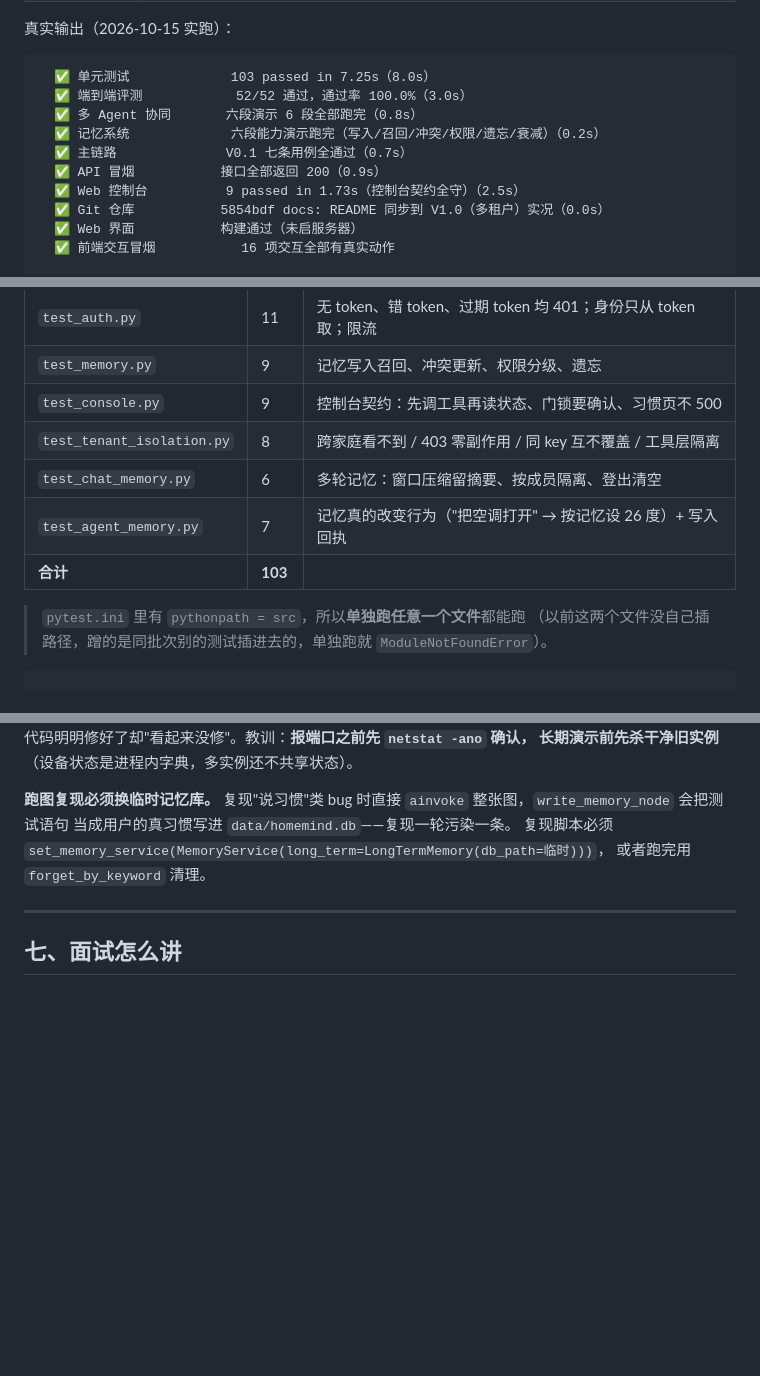
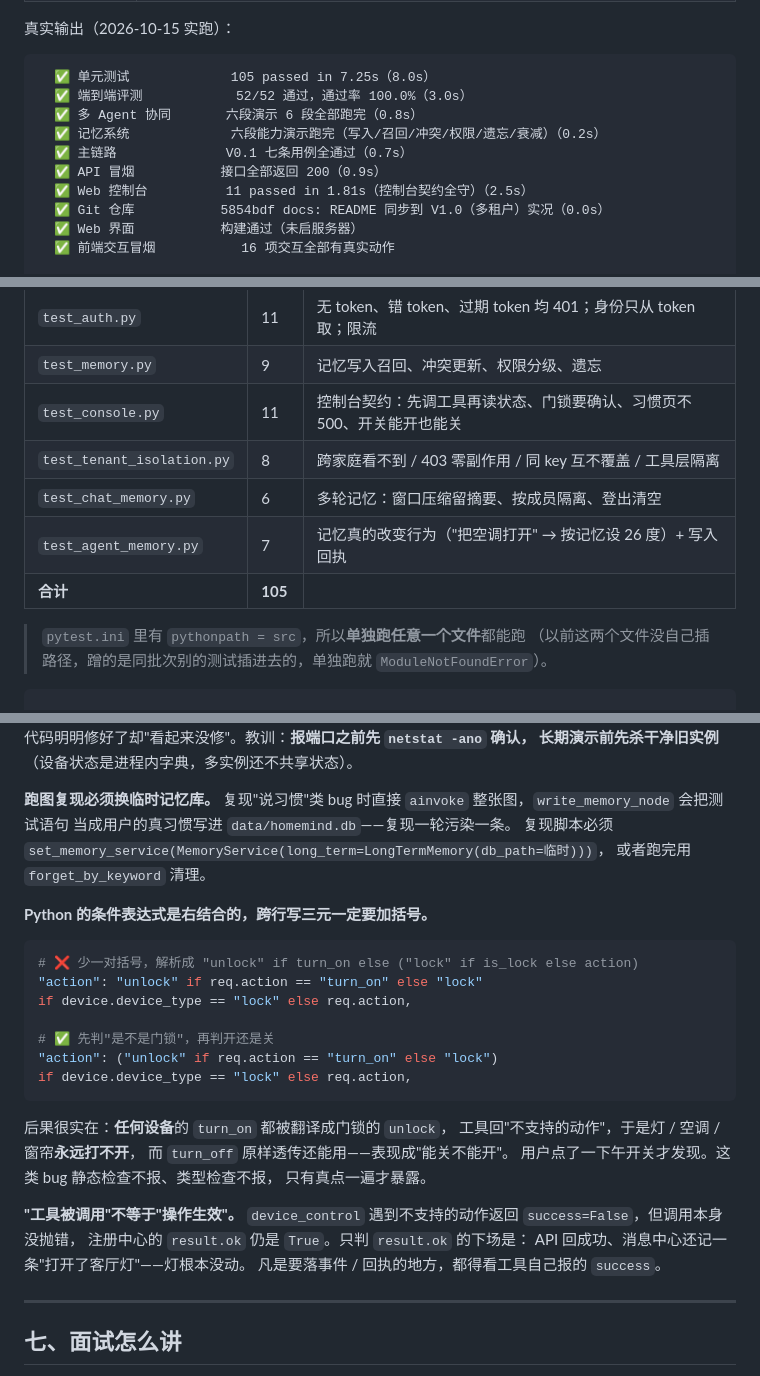
Before and after one commit to RicaedoWang/HomeMind, a Markdown page: README.md, 3 parts joined by grey strips. Rendered like a GitHub page; blank space fills up the shorter version.

Commit message:
docs: 计数同步到 105 单测 + 两条新踩坑（右结合三元 / 调用成功≠操作生效）

````diff
--- a/README.md
+++ b/README.md
@@ -169,13 +169,13 @@ python scripts/verify_all.py
 真实输出（2026-10-15 实跑）：
 
 ```
-  ✅ 单元测试             103 passed in 7.25s（8.0s）
+  ✅ 单元测试             105 passed in 7.25s（8.0s）
   ✅ 端到端评测            52/52 通过，通过率 100.0%（3.0s）
   ✅ 多 Agent 协同       六段演示 6 段全部跑完（0.8s）
   ✅ 记忆系统             六段能力演示跑完（写入/召回/冲突/权限/遗忘/衰减）（0.2s）
   ✅ 主链路              V0.1 七条用例全通过（0.7s）
   ✅ API 冒烟           接口全部返回 200（0.9s）
-  ✅ Web 控制台          9 passed in 1.73s（控制台契约全守）（2.5s）
+  ✅ Web 控制台          11 passed in 1.81s（控制台契约全守）（2.5s）
   ✅ Git 仓库           5854bdf docs: README 同步到 V1.0（多租户）实况（0.0s）
   ✅ Web 界面           构建通过（未启服务器）
   ✅ 前端交互冒烟           16 项交互全部有真实动作
@@ -335,11 +335,11 @@ homemind/
 | `test_eval.py` | 11 | 评测框架本身：红线一票否决、红线禁止标 known_gap、统计口径 |
 | `test_auth.py` | 11 | 无 token、错 token、过期 token 均 401；身份只从 token 取；限流 |
 | `test_memory.py` | 9 | 记忆写入召回、冲突更新、权限分级、遗忘 |
-| `test_console.py` | 9 | 控制台契约：先调工具再读状态、门锁要确认、习惯页不 500 |
+| `test_console.py` | 11 | 控制台契约：先调工具再读状态、门锁要确认、习惯页不 500、开关能开也能关 |
 | `test_tenant_isolation.py` | 8 | 跨家庭看不到 / 403 零副作用 / 同 key 互不覆盖 / 工具层隔离 |
 | `test_chat_memory.py` | 6 | 多轮记忆：窗口压缩留摘要、按成员隔离、登出清空 |
 | `test_agent_memory.py` | 7 | 记忆真的改变行为（"把空调打开" → 按记忆设 26 度）+ 写入回执 |
-| **合计** | **103** | |
+| **合计** | **105** | |
 
 > `pytest.ini` 里有 `pythonpath = src`，所以**单独跑任意一个文件**都能跑
 > （以前这两个文件没自己插路径，蹭的是同批次别的测试插进去的，单独跑就 `ModuleNotFoundError`）。
@@ -843,6 +843,30 @@ requirements 里虽然写了 `gradio>=6.0.0`，但代码是按 API 写的——
 复现脚本必须 `set_memory_service(MemoryService(long_term=LongTermMemory(db_path=临时)))`，
 或者跑完用 `forget_by_keyword` 清理。
 
+**Python 的条件表达式是右结合的，跨行写三元一定要加括号。**
+
+```python
+# ❌ 少一对括号，解析成 "unlock" if turn_on else ("lock" if is_lock else action)
+"action": "unlock" if req.action == "turn_on" else "lock"
+if device.device_type == "lock" else req.action,
+
+# ✅ 先判"是不是门锁"，再判开还是关
+"action": ("unlock" if req.action == "turn_on" else "lock")
+if device.device_type == "lock" else req.action,
+```
+
+后果很实在：**任何设备**的 `turn_on` 都被翻译成门锁的 `unlock`，
+工具回"不支持的动作"，于是灯 / 空调 / 窗帘**永远打不开**，
+而 `turn_off` 原样透传还能用——表现成"能关不能开"。
+用户点了一下午开关才发现。这类 bug 静态检查不报、类型检查不报，
+只有真点一遍才暴露。
+
+**"工具被调用"不等于"操作生效"。**
+`device_control` 遇到不支持的动作返回 `success=False`，但调用本身没抛错，
+注册中心的 `result.ok` 仍是 `True`。只判 `result.ok` 的下场是：
+API 回成功、消息中心还记一条"打开了客厅灯"——灯根本没动。
+凡是要落事件 / 回执的地方，都得看工具自己报的 `success`。
+
 ---
 
 ## 七、面试怎么讲
````
Also changed, not shown: other parts of README.md (+3 -3 lines).
